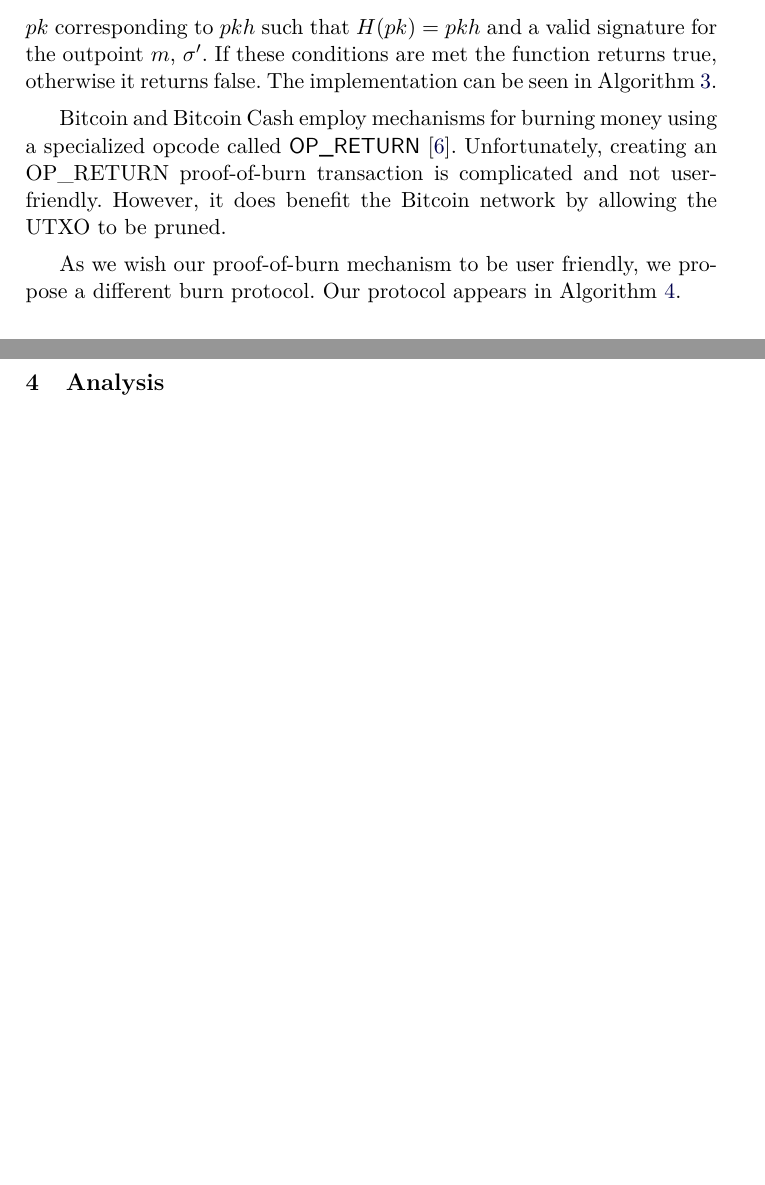
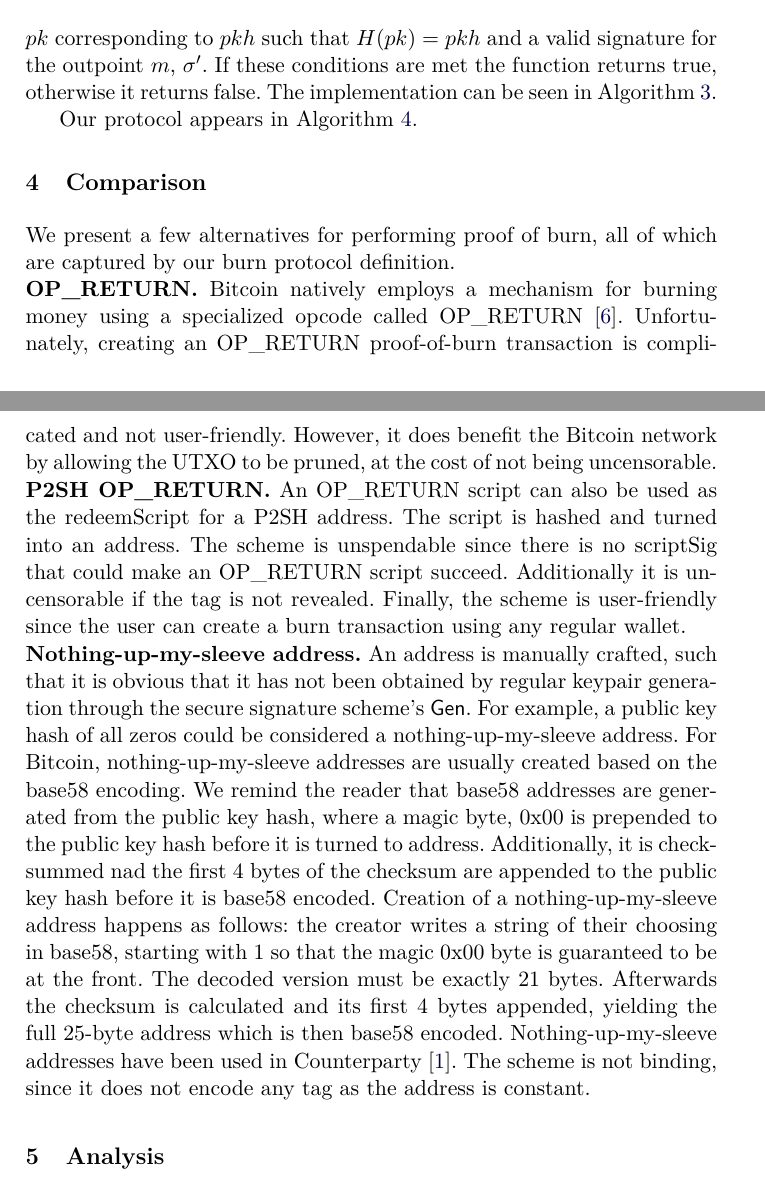
Before and after one commit to decrypto-org/burn-paper, a LaTeX paper (burn.tex, which reads comparison.tex, construction.tex): two parts of pages 8 and 9 of 23, joined at a grey line, cut so that both start at the same text, the shorter picture padded with empty space. Compiled offline with pdfLaTeX.

Commit message:
introduce comparison section

```diff
--- /dev/null
+++ b/comparison.tex
@@ -0,0 +1,19 @@
+\section{Comparison}
+
+We present a few alternatives for performing proof of burn, all of which are captured by our burn protocol definition.
+
+\noindent
+\textbf{OP\_RETURN.}
+Bitcoin natively employs a mechanism for burning money using a specialized
+opcode called OP\_RETURN~\cite{bartoletti2017analysis}. Unfortunately,
+creating an OP\_RETURN proof-of-burn transaction is complicated and not
+user-friendly. However, it does benefit the Bitcoin network by allowing the UTXO
+to be pruned, at the cost of not being uncensorable.
+
+\noindent
+\textbf{P2SH OP\_RETURN.}
+An OP\_RETURN script can also be used as the redeemScript for a P2SH address. The script is hashed and turned into an address. The scheme is unspendable since there is no scriptSig that could make an OP\_RETURN script succeed. Additionally it is uncensorable if the tag is not revealed. Finally, the scheme is user-friendly since the user can create a burn transaction using any regular wallet.
+
+\noindent
+\textbf{Nothing-up-my-sleeve address.}
+An address is manually crafted, such that it is obvious that it has not been obtained by regular keypair generation through the secure signature scheme's \textsf{Gen}. For example, a public key hash of all zeros could be considered a nothing-up-my-sleeve address. For Bitcoin, nothing-up-my-sleeve addresses are usually created based on the base58 encoding. We remind the reader that base58 addresses are generated from the public key hash, where a magic byte, 0x00 is prepended to the public key hash before it is turned to address. Additionally, it is checksummed nad the first 4 bytes of the checksum are appended to the public key hash before it is base58 encoded. Creation of a nothing-up-my-sleeve address happens as follows: the creator writes a string of their choosing in base58, starting with $1$ so that the magic 0x00 byte is guaranteed to be at the front. The decoded version must be exactly 21 bytes. Afterwards the checksum is calculated and its first 4 bytes appended, yielding the full 25-byte address which is then base58 encoded. Nothing-up-my-sleeve addresses have been used in Counterparty~\cite{counterparty}. The scheme is not binding, since it does not encode any tag as the address is constant.
--- a/construction.tex
+++ b/construction.tex
@@ -7,16 +7,6 @@ The implementation can be seen in Algorithm~\ref{alg.bitcoin}.
 
 \import{./}{algorithms/alg.bitcoin.tex}
 
-\todo{explain the bitcoin protocol here ~gtklocker}
-
-Bitcoin and Bitcoin Cash employ mechanisms for burning money using a specialized
-opcode called \textsf{OP\_RETURN}~\cite{bartoletti2017analysis}. Unfortunately,
-creating an \text{OP\_RETURN} proof-of-burn transaction is complicated and not
-user-friendly. However, it does benefit the Bitcoin network by allowing the UTXO
-to be pruned.
-
-As we wish our proof-of-burn mechanism to be user friendly, we propose a
-different burn protocol. Our protocol appears in
-Algorithm~\ref{alg.construction}.
+Our protocol appears in Algorithm~\ref{alg.construction}.
 
 \import{./}{algorithms/alg.construction.tex}
```
Also changed, not shown: burn.tex (+1 -0 lines).
